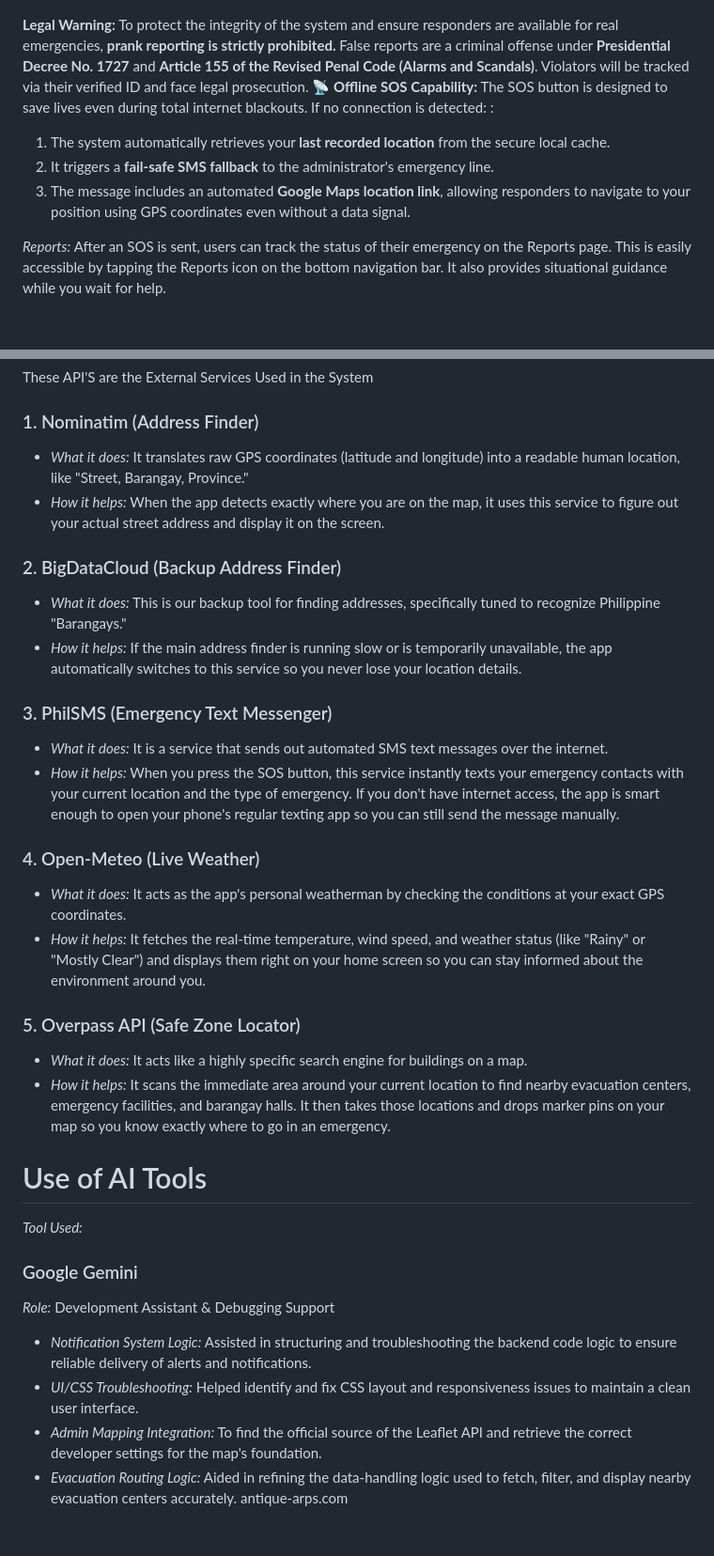
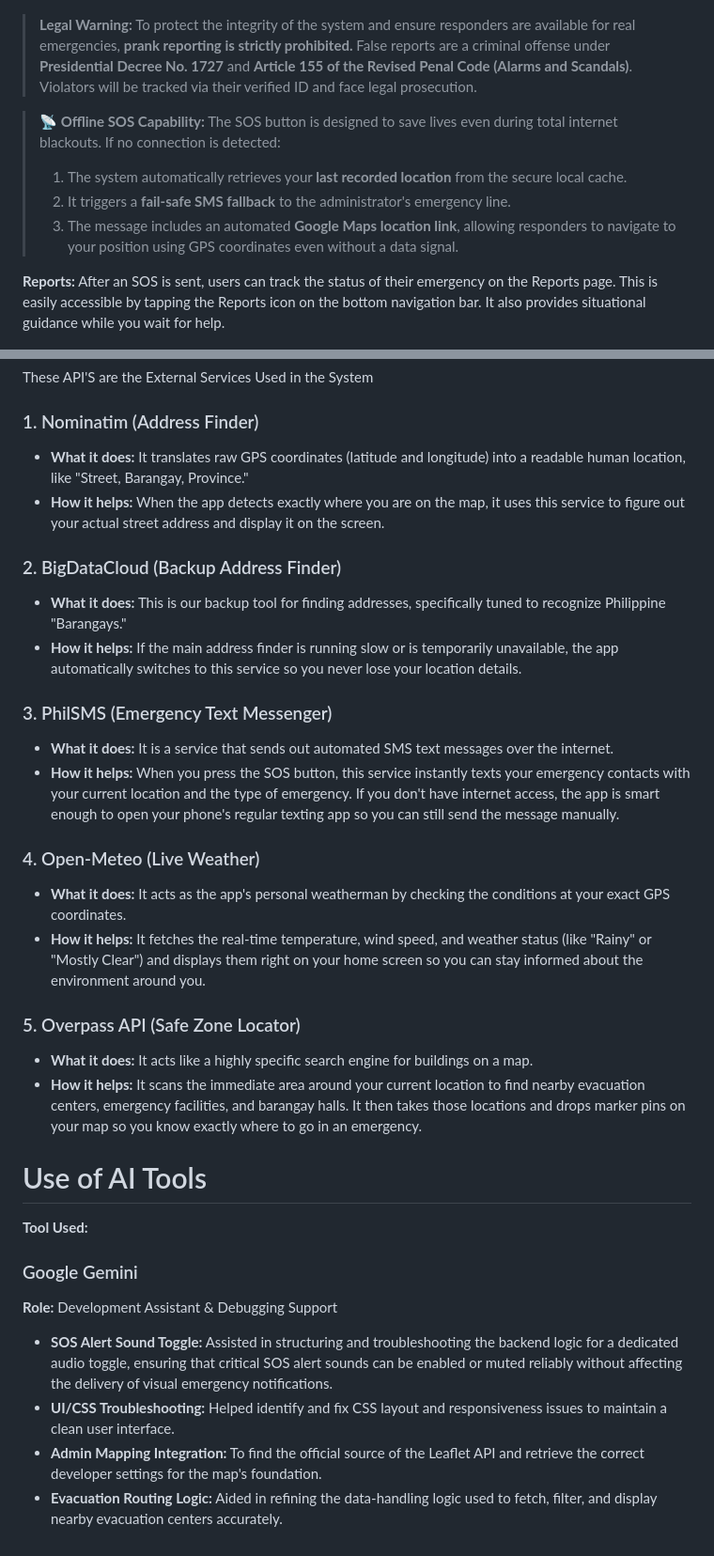
Before and after one commit to manzanalmonzor-spec/Cyberian-ARPS, a Markdown page: README.md, 2 parts joined by grey strips. Shown at 94% size. Rendered like a GitHub page; folded sections open; blank space fills up the shorter version.

Commit message:
Refine README formatting and AI tools notes

```diff
--- a/README.md
+++ b/README.md
@@ -156,13 +155,12 @@ Once logged in, users are greeted by the main page where they can navigate the s
 <p><img src="Images/read_user_walkthrough/2.jpg" alt="Main Page 2" width="300"></p>
 
-**Legal Warning:** To protect the integrity of the system and ensure responders are available for real emergencies, **prank reporting is strictly prohibited.** False reports are a criminal offense under **Presidential Decree No. 1727** and **Article 155 of the Revised Penal Code (Alarms and Scandals)**. Violators will be tracked via their verified ID and face legal prosecution.
-**📡 Offline SOS Capability:** The SOS button is designed to save lives even during total internet blackouts. If no connection is detected:
-:
-1. The system automatically retrieves your **last recorded location** from the secure local cache.
-2. It triggers a **fail-safe SMS fallback** to the administrator's emergency line.
-3. The message includes an automated **Google Maps location link**, allowing responders to navigate to your position using GPS coordinates even without a data signal.
+> **Legal Warning:** To protect the integrity of the system and ensure responders are available for real emergencies, **prank reporting is strictly prohibited.** False reports are a criminal offense under **Presidential Decree No. 1727** and **Article 155 of the Revised Penal Code (Alarms and Scandals)**. Violators will be tracked via their verified ID and face legal prosecution.
 
+> **📡 Offline SOS Capability:** The SOS button is designed to save lives even during total internet blackouts. If no connection is detected:
+> 1. The system automatically retrieves your **last recorded location** from the secure local cache.
+> 2. It triggers a **fail-safe SMS fallback** to the administrator's emergency line.
+> 3. The message includes an automated **Google Maps location link**, allowing responders to navigate to your position using GPS coordinates even without a data signal.
 
-*Reports:* After an SOS is sent, users can track the status of their emergency on the Reports page. This is easily accessible by tapping the Reports icon on the bottom navigation bar. It also provides situational guidance while you wait for help.
+**Reports:** After an SOS is sent, users can track the status of their emergency on the Reports page. This is easily accessible by tapping the Reports icon on the bottom navigation bar. It also provides situational guidance while you wait for help.
 <p><img src="Images/read_user_walkthrough/3.jpg" alt="Main Page 3" width="300"></p>
 
@@ -187,34 +185,33 @@ Once logged in, users are greeted by the main page where they can navigate the s
 These API'S are the External Services Used in the System
 
 ### 1. Nominatim (Address Finder)
-* *What it does:* It translates raw GPS coordinates (latitude and longitude) into a readable human location, like "Street, Barangay, Province."
-* *How it helps:* When the app detects exactly where you are on the map, it uses this service to figure out your actual street address and display it on the screen.
+* **What it does:** It translates raw GPS coordinates (latitude and longitude) into a readable human location, like "Street, Barangay, Province."
+* **How it helps:** When the app detects exactly where you are on the map, it uses this service to figure out your actual street address and display it on the screen.
 
 ### 2. BigDataCloud (Backup Address Finder)
-* *What it does:* This is our backup tool for finding addresses, specifically tuned to recognize Philippine "Barangays."
-* *How it helps:* If the main address finder is running slow or is temporarily unavailable, the app automatically switches to this service so you never lose your location details.
+* **What it does:** This is our backup tool for finding addresses, specifically tuned to recognize Philippine "Barangays."
+* **How it helps:** If the main address finder is running slow or is temporarily unavailable, the app automatically switches to this service so you never lose your location details.
 
 ### 3. PhilSMS (Emergency Text Messenger)
-* *What it does:* It is a service that sends out automated SMS text messages over the internet.
-* *How it helps:* When you press the SOS button, this service instantly texts your emergency contacts with your current location and the type of emergency. If you don't have internet access, the app is smart enough to open your phone's regular texting app so you can still send the message manually.
+* **What it does:** It is a service that sends out automated SMS text messages over the internet.
+* **How it helps:** When you press the SOS button, this service instantly texts your emergency contacts with your current location and the type of emergency. If you don't have internet access, the app is smart enough to open your phone's regular texting app so you can still send the message manually.
 
 ### 4. Open-Meteo (Live Weather)
-* *What it does:* It acts as the app's personal weatherman by checking the conditions at your exact GPS coordinates.
-* *How it helps:* It fetches the real-time temperature, wind speed, and weather status (like "Rainy" or "Mostly Clear") and displays them right on your home screen so you can stay informed about the environment around you.
+* **What it does:** It acts as the app's personal weatherman by checking the conditions at your exact GPS coordinates.
+* **How it helps:** It fetches the real-time temperature, wind speed, and weather status (like "Rainy" or "Mostly Clear") and displays them right on your home screen so you can stay informed about the environment around you.
 
 ### 5. Overpass API (Safe Zone Locator)
-* *What it does:* It acts like a highly specific search engine for buildings on a map.
-* *How it helps:* It scans the immediate area around your current location to find nearby evacuation centers, emergency facilities, and barangay halls. It then takes those locations and drops marker pins on your map so you know exactly where to go in an emergency.
+* **What it does:** It acts like a highly specific search engine for buildings on a map.
+* **How it helps:** It scans the immediate area around your current location to find nearby evacuation centers, emergency facilities, and barangay halls. It then takes those locations and drops marker pins on your map so you know exactly where to go in an emergency.
 
 # Use of AI Tools
 
-*Tool Used:*
+**Tool Used:**
 ### Google Gemini
 
-*Role:* Development Assistant & Debugging Support
+**Role:** Development Assistant & Debugging Support
 
-* *Notification System Logic:* Assisted in structuring and troubleshooting the backend code logic to ensure reliable delivery of alerts and notifications.
-* *UI/CSS Troubleshooting:* Helped identify and fix CSS layout and responsiveness issues to maintain a clean user interface.
-* *Admin Mapping Integration:* To find the official source of the Leaflet API and retrieve the correct developer settings for the map's foundation.
-* *Evacuation Routing Logic:* Aided in refining the data-handling logic used to fetch, filter, and display nearby evacuation centers accurately.
-antique-arps.com
+* **SOS Alert Sound Toggle:** Assisted in structuring and troubleshooting the backend logic for a dedicated audio toggle, ensuring that critical SOS alert sounds can be enabled or muted reliably without affecting the delivery of visual emergency notifications.
+* **UI/CSS Troubleshooting:** Helped identify and fix CSS layout and responsiveness issues to maintain a clean user interface.
+* **Admin Mapping Integration:** To find the official source of the Leaflet API and retrieve the correct developer settings for the map's foundation.
+* **Evacuation Routing Logic:** Aided in refining the data-handling logic used to fetch, filter, and display nearby evacuation centers accurately.
```
Also changed, not shown: other parts of README.md (+31 -32 lines).
